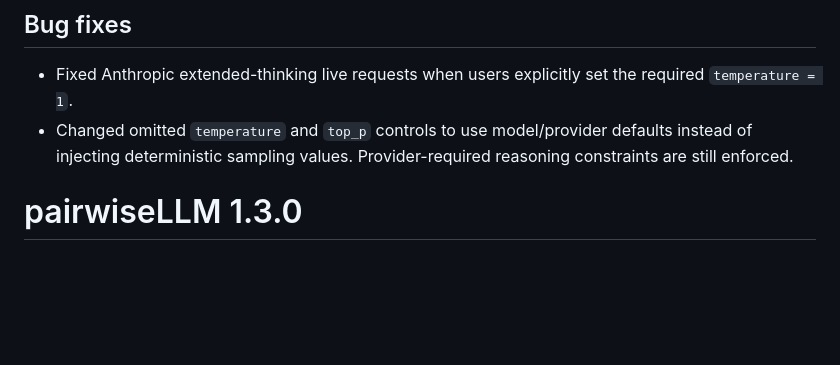
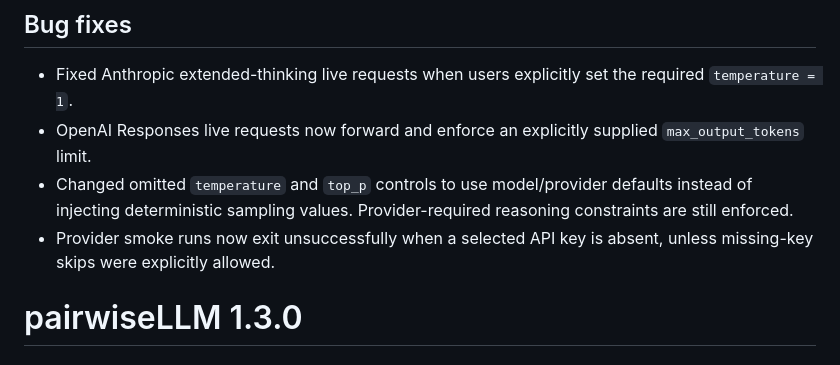
Before and after one commit to shmercer/pairwiseLLM, a Markdown page: NEWS.md, the part around the change. Drawn GitHub-style; blank space fills up the shorter version.

Commit message:
update news

```diff
--- a/NEWS.md
+++ b/NEWS.md
@@ -54,9 +54,13 @@
 ## Bug fixes
 * Fixed Anthropic extended-thinking live requests when users explicitly set
   the required `temperature = 1`.
+* OpenAI Responses live requests now forward and enforce an explicitly supplied
+  `max_output_tokens` limit.
 * Changed omitted `temperature` and `top_p` controls to use model/provider
   defaults instead of injecting deterministic sampling values. Provider-required
   reasoning constraints are still enforced.
+* Provider smoke runs now exit unsuccessfully when a selected API key is absent,
+  unless missing-key skips were explicitly allowed.
 
 # pairwiseLLM 1.3.0
 
```
